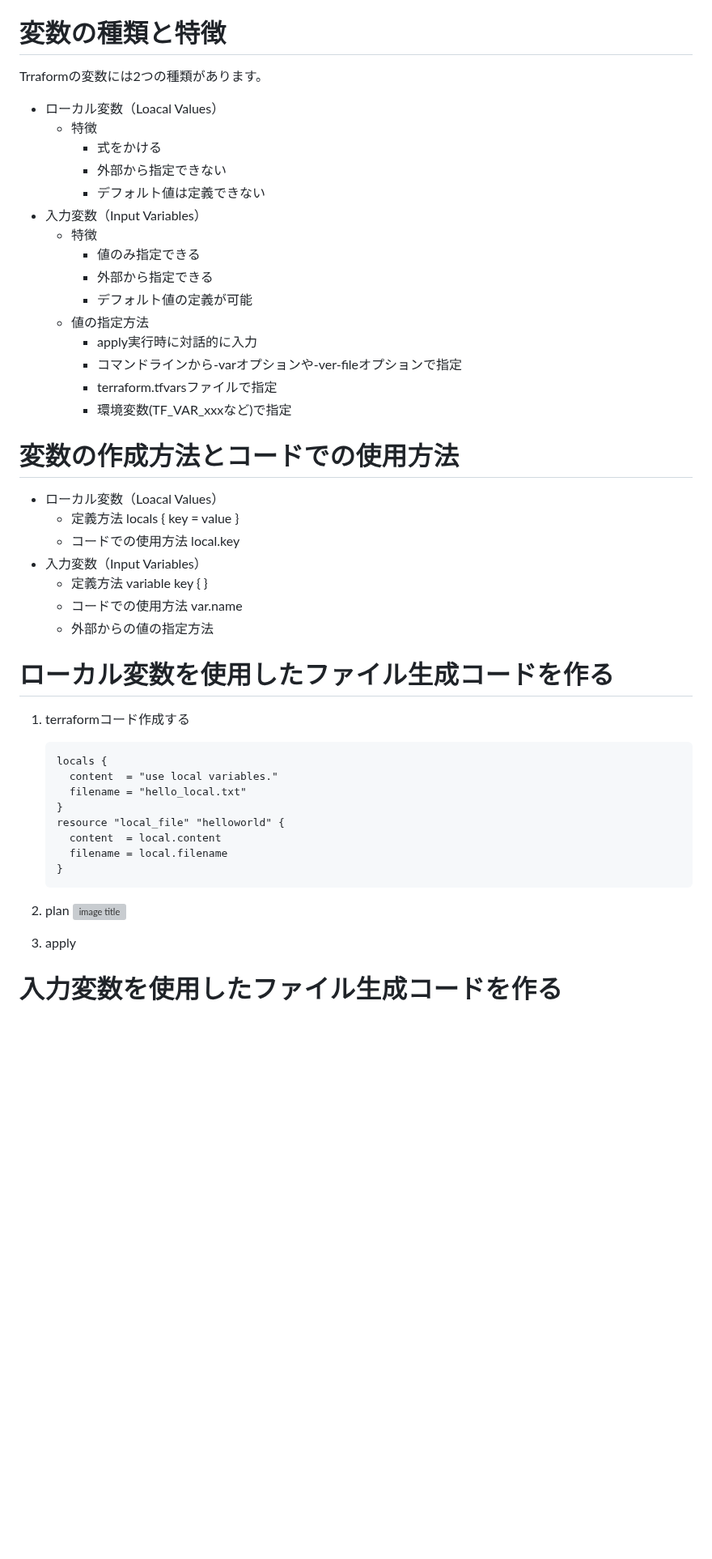
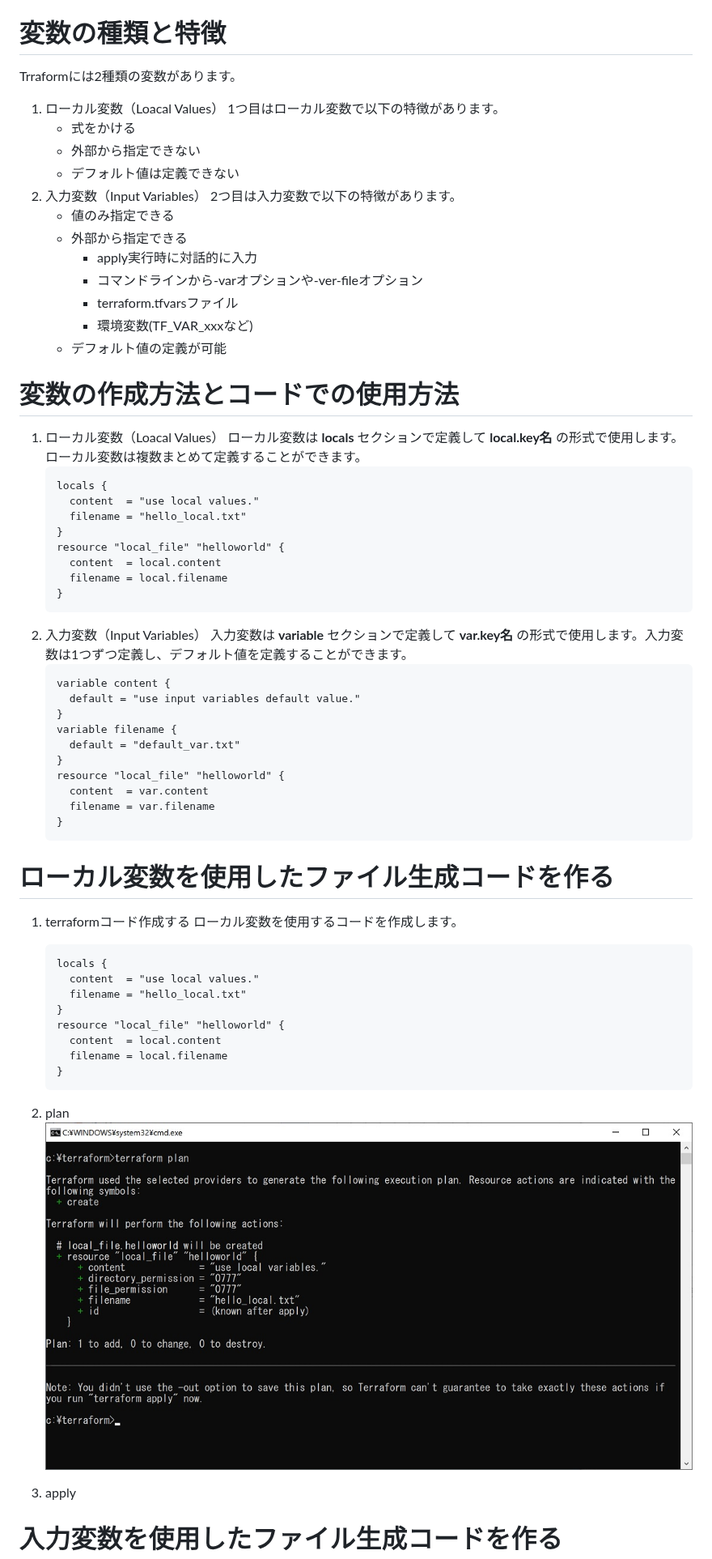
Before and after one commit to sway11466/zenn, a Markdown page: articles/terraform_biginner_varliable.md, the part around one of its changes. Shown at 81% size. GitHub-like rendering; pictures changed too: images/terraform_biginner_varliable/terraform_biginner_varliable_tutorial_01.jpg (added); blank space fills up the shorter version; grey boxes are pictures that could not be loaded.

Commit message:
wip update articles.

````diff
--- a/articles/terraform_biginner_varliable.md
+++ b/articles/terraform_biginner_varliable.md
@@ -22,45 +22,57 @@ Terraformを使用していると
 - Terraformを実行できる環境
 
 # 変数の種類と特徴
-Trraformの変数には2つの種類があります。
-- ローカル変数（Loacal Values）
-    - 特徴
-        - 式をかける
-        - 外部から指定できない
-        - デフォルト値は定義できない
-- 入力変数（Input Variables）
-    - 特徴
-        - 値のみ指定できる
-        - 外部から指定できる
-        - デフォルト値の定義が可能
-    - 値の指定方法
+Trraformには2種類の変数があります。
+1. ローカル変数（Loacal Values）
+    1つ目はローカル変数で以下の特徴があります。
+    - 式をかける
+    - 外部から指定できない
+    - デフォルト値は定義できない
+1. 入力変数（Input Variables）
+    2つ目は入力変数で以下の特徴があります。
+    - 値のみ指定できる
+    - 外部から指定できる
         - apply実行時に対話的に入力
-        - コマンドラインから-varオプションや-ver-fileオプションで指定
-        - terraform.tfvarsファイルで指定
-        - 環境変数(TF_VAR_xxxなど)で指定
+        - コマンドラインから-varオプションや-ver-fileオプション
+        - terraform.tfvarsファイル
+        - 環境変数(TF_VAR_xxxなど)
+    - デフォルト値の定義が可能
 
 # 変数の作成方法とコードでの使用方法
-- ローカル変数（Loacal Values）
-    - 定義方法
-        locals {
-            key = value
-        }
-    - コードでの使用方法
-        local.key
-- 入力変数（Input Variables）
-    - 定義方法
-        variable key {
-        }
-    - コードでの使用方法
-      var.name
-    - 外部からの値の指定方法
+1. ローカル変数（Loacal Values）
+    ローカル変数は **locals** セクションで定義して **local.key名** の形式で使用します。ローカル変数は複数まとめて定義することができます。
+    ```hcl
+    locals {
+      content  = "use local values."
+      filename = "hello_local.txt"
+    }
+    resource "local_file" "helloworld" {
+      content  = local.content
+      filename = local.filename
+    }
+    ```
+1. 入力変数（Input Variables）
+    入力変数は **variable** セクションで定義して **var.key名** の形式で使用します。入力変数は1つずつ定義し、デフォルト値を定義することができます。
+    ```hcl
+    variable content {
+      default = "use input variables default value."
+    }
+    variable filename {
+      default = "default_var.txt"
+    }
+    resource "local_file" "helloworld" {
+      content  = var.content
+      filename = var.filename
+    }
+    ```
 
 # ローカル変数を使用したファイル生成コードを作る
 
 1. terraformコード作成する
+    ローカル変数を使用するコードを作成します。
     ```hcl:helloworld_local.tf
     locals {
-      content  = "use local variables."
+      content  = "use local values."
       filename = "hello_local.txt"
     }
     resource "local_file" "helloworld" {
@@ -70,7 +82,7 @@ Trraformの変数には2つの種類があります。
     ```
 
 1. plan
-    ![image title](/images/terraform_biginner_varliable/terraform_biginner_varliable_tutorial_00.jpg)
+    ![image title](/images/terraform_biginner_varliable/terraform_biginner_varliable_tutorial_01.jpg)
 
 1. apply
 
````
Also changed, not shown: other parts of articles/terraform_biginner_varliable.md (+1 -0 lines), 2 other files.
